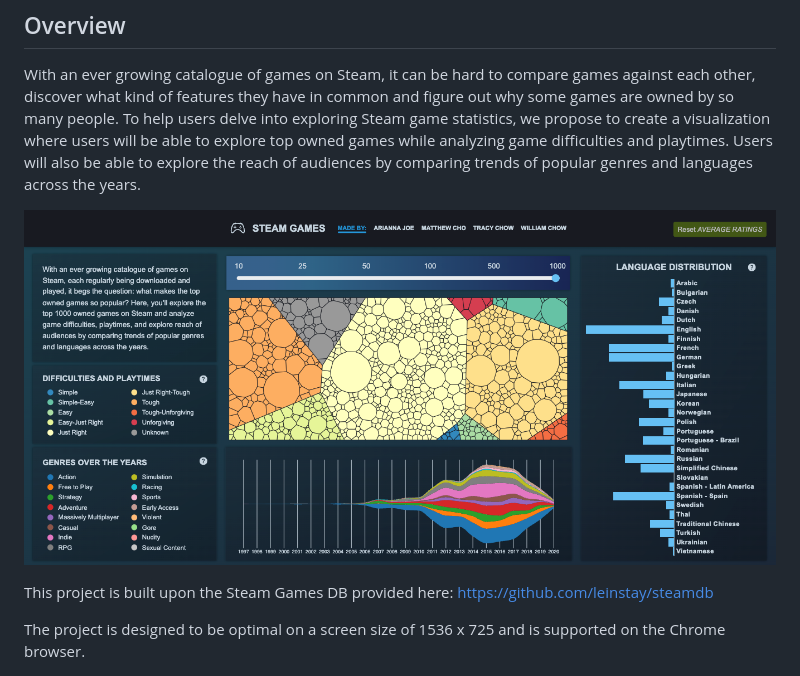
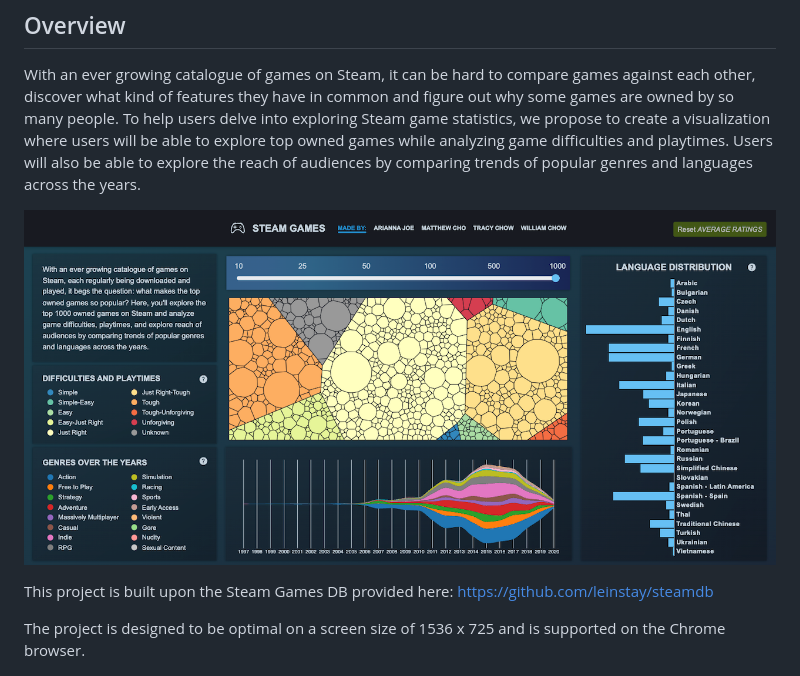
Before and after one commit to wchow03/cpsc447-steam-games-db, a Markdown page: README.md, the part around the change. Rendered like a GitHub page; pictures changed too: readmePic.png (added), thumbnail.png.

Commit message:
update thumbnail size

```diff
--- a/README.md
+++ b/README.md
@@ -7,7 +7,7 @@ Group Members: Arianna Joe, Matthew Cho, Tracy Chow, William Chow
 ## Overview
 With an ever growing catalogue of games on Steam, it can be hard to compare games against each other, discover what kind of features they have in common and figure out why some games are owned by so many people. To help users delve into exploring Steam game statistics, we propose to create a visualization where users will be able to explore top owned games while analyzing game difficulties and playtimes. Users will also be able to explore the reach of audiences by comparing trends of popular genres and languages across the years.
 
-![thumbnail](thumbnail.png)
+![thumbnail](readmePic.png)
 
 This project is built upon the Steam Games DB provided here: https://github.com/leinstay/steamdb
 
```
